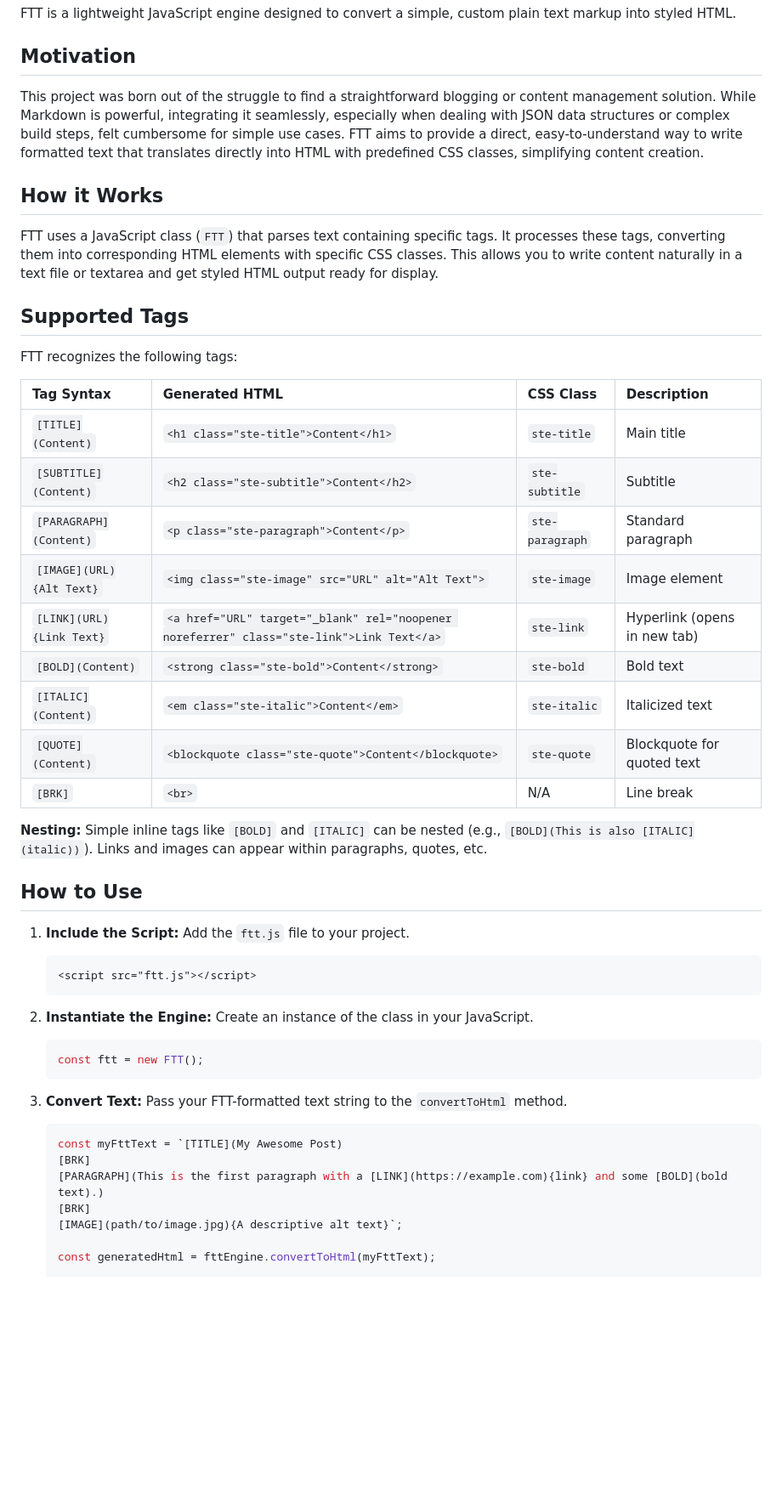
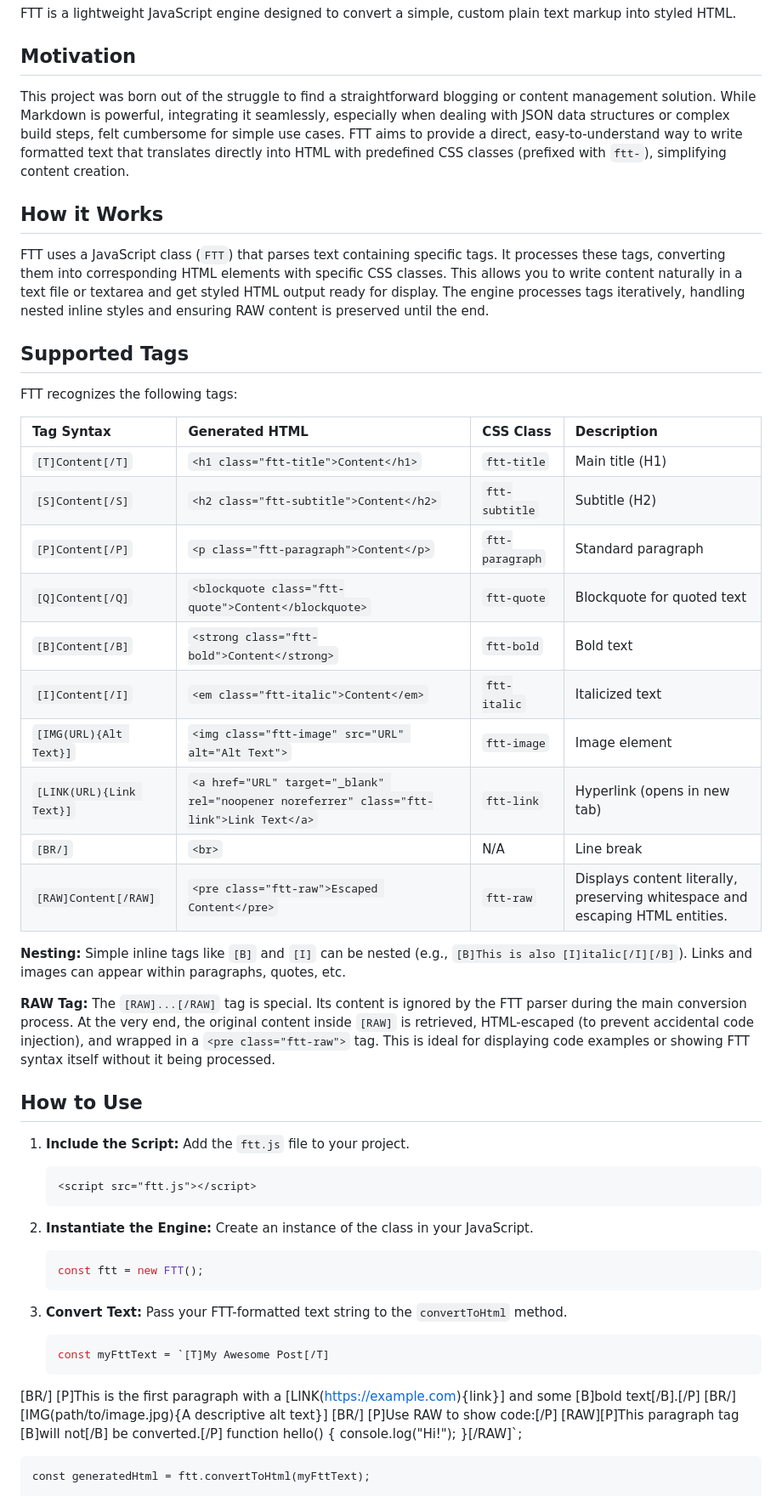
Before and after one commit to ctresb/FTT, a Markdown page: README.md, the part around one of its changes. Shown at 85% size. Drawn GitHub-style; blank space fills up the shorter version.

````diff
--- a/README.md
+++ b/README.md
@@ -5,29 +5,32 @@ FTT is a lightweight JavaScript engine designed to convert a simple, custom plai
 
 ## Motivation
 
-This project was born out of the struggle to find a straightforward blogging or content management solution. While Markdown is powerful, integrating it seamlessly, especially when dealing with JSON data structures or complex build steps, felt cumbersome for simple use cases. FTT aims to provide a direct, easy-to-understand way to write formatted text that translates directly into HTML with predefined CSS classes, simplifying content creation.
+This project was born out of the struggle to find a straightforward blogging or content management solution. While Markdown is powerful, integrating it seamlessly, especially when dealing with JSON data structures or complex build steps, felt cumbersome for simple use cases. FTT aims to provide a direct, easy-to-understand way to write formatted text that translates directly into HTML with predefined CSS classes (prefixed with `ftt-`), simplifying content creation.
 
 ## How it Works
 
-FTT uses a JavaScript class (`FTT`) that parses text containing specific tags. It processes these tags, converting them into corresponding HTML elements with specific CSS classes. This allows you to write content naturally in a text file or textarea and get styled HTML output ready for display.
+FTT uses a JavaScript class (`FTT`) that parses text containing specific tags. It processes these tags, converting them into corresponding HTML elements with specific CSS classes. This allows you to write content naturally in a text file or textarea and get styled HTML output ready for display. The engine processes tags iteratively, handling nested inline styles and ensuring RAW content is preserved until the end.
 
 ## Supported Tags
 
 FTT recognizes the following tags:
 
-| Tag Syntax                | Generated HTML                                                               | CSS Class     | Description                               |
-| :------------------------ | :--------------------------------------------------------------------------- | :------------ | :---------------------------------------- |
-| `[TITLE](Content)`        | `<h1 class="ste-title">Content</h1>`                                         | `ste-title`   | Main title                              |
-| `[SUBTITLE](Content)`     | `<h2 class="ste-subtitle">Content</h2>`                                      | `ste-subtitle`| Subtitle                                  |
-| `[PARAGRAPH](Content)`    | `<p class="ste-paragraph">Content</p>`                                       | `ste-paragraph`| Standard paragraph                       |
-| `[IMAGE](URL){Alt Text}`  | `<img class="ste-image" src="URL" alt="Alt Text">`                            | `ste-image`   | Image element                             |
-| `[LINK](URL){Link Text}`  | `<a href="URL" target="_blank" rel="noopener noreferrer" class="ste-link">Link Text</a>` | `ste-link`    | Hyperlink (opens in new tab)              |
-| `[BOLD](Content)`         | `<strong class="ste-bold">Content</strong>`                                  | `ste-bold`    | Bold text                                 |
-| `[ITALIC](Content)`       | `<em class="ste-italic">Content</em>`                                        | `ste-italic`  | Italicized text                           |
-| `[QUOTE](Content)`        | `<blockquote class="ste-quote">Content</blockquote>`                           | `ste-quote`   | Blockquote for quoted text              |
-| `[BRK]`                   | `<br>`                                                                       | N/A           | Line break                                |
+| Tag Syntax                 | Generated HTML                                                               | CSS Class      | Description                                                                   |
+| :------------------------- | :--------------------------------------------------------------------------- | :------------- | :---------------------------------------------------------------------------- |
+| `[T]Content[/T]`           | `<h1 class="ftt-title">Content</h1>`                                         | `ftt-title`    | Main title (H1)                                                               |
+| `[S]Content[/S]`           | `<h2 class="ftt-subtitle">Content</h2>`                                      | `ftt-subtitle` | Subtitle (H2)                                                                 |
+| `[P]Content[/P]`           | `<p class="ftt-paragraph">Content</p>`                                       | `ftt-paragraph`| Standard paragraph                                                            |
+| `[Q]Content[/Q]`           | `<blockquote class="ftt-quote">Content</blockquote>`                           | `ftt-quote`    | Blockquote for quoted text                                                    |
+| `[B]Content[/B]`           | `<strong class="ftt-bold">Content</strong>`                                  | `ftt-bold`     | Bold text                                                                     |
+| `[I]Content[/I]`           | `<em class="ftt-italic">Content</em>`                                        | `ftt-italic`   | Italicized text                                                               |
+| `[IMG(URL){Alt Text}]`     | `<img class="ftt-image" src="URL" alt="Alt Text">`                            | `ftt-image`    | Image element                                                                 |
+| `[LINK(URL){Link Text}]`   | `<a href="URL" target="_blank" rel="noopener noreferrer" class="ftt-link">Link Text</a>` | `ftt-link`     | Hyperlink (opens in new tab)                                                  |
+| `[BR/]`                    | `<br>`                                                                       | N/A            | Line break                                                                    |
+| `[RAW]Content[/RAW]`       | `<pre class="ftt-raw">Escaped Content</pre>`                                  | `ftt-raw`      | Displays content literally, preserving whitespace and escaping HTML entities. |
 
-**Nesting:** Simple inline tags like `[BOLD]` and `[ITALIC]` can be nested (e.g., `[BOLD](This is also [ITALIC](italic))`). Links and images can appear within paragraphs, quotes, etc.
+**Nesting:** Simple inline tags like `[B]` and `[I]` can be nested (e.g., `[B]This is also [I]italic[/I][/B]`). Links and images can appear within paragraphs, quotes, etc.
+
+**RAW Tag:** The `[RAW]...[/RAW]` tag is special. Its content is ignored by the FTT parser during the main conversion process. At the very end, the original content inside `[RAW]` is retrieved, HTML-escaped (to prevent accidental code injection), and wrapped in a `<pre class="ftt-raw">` tag. This is ideal for displaying code examples or showing FTT syntax itself without it being processed.
 
 ## How to Use
 
@@ -43,12 +46,16 @@ FTT recognizes the following tags:
 
 3.  **Convert Text:** Pass your FTT-formatted text string to the `convertToHtml` method.
     ```javascript
-    const myFttText = `[TITLE](My Awesome Post)
-    [BRK]
-    [PARAGRAPH](This is the first paragraph with a [LINK](https://example.com){link} and some [BOLD](bold text).)
-    [BRK]
-    [IMAGE](path/to/image.jpg){A descriptive alt text}`;
+    const myFttText = `[T]My Awesome Post[/T]
+[BR/]
+[P]This is the first paragraph with a [LINK(https://example.com){link}] and some [B]bold text[/B].[/P]
+[BR/]
+[IMG(path/to/image.jpg){A descriptive alt text}]
+[BR/]
+[P]Use RAW to show code:[/P]
+[RAW][P]This paragraph tag [B]will not[/B] be converted.[/P]
+function hello() { console.log("Hi!"); }[/RAW]`;
 
-    const generatedHtml = fttEngine.convertToHtml(myFttText);
+    const generatedHtml = ftt.convertToHtml(myFttText);
 
     // Now 'generatedHtml' contains the HTML string:
````
Also changed, not shown: other parts of README.md (+2 -2 lines).
